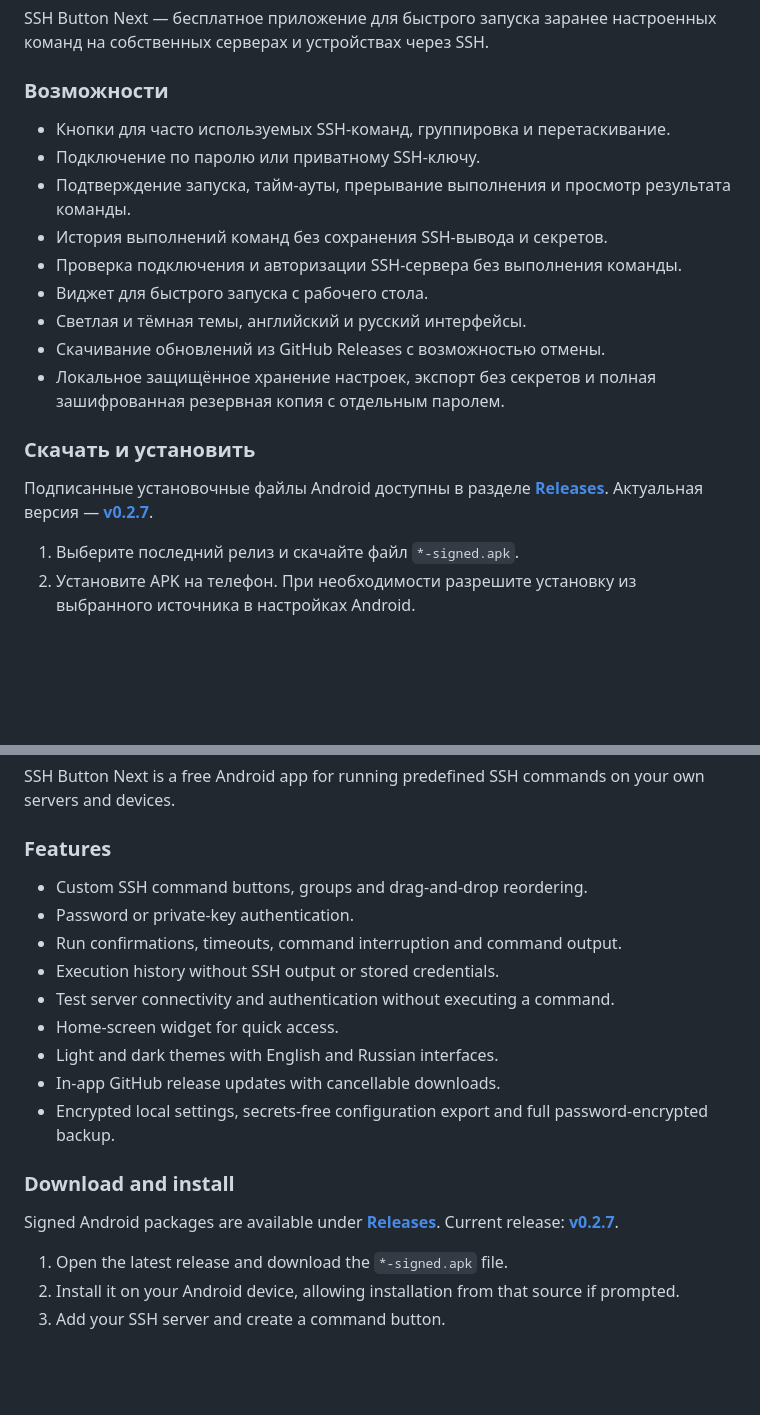
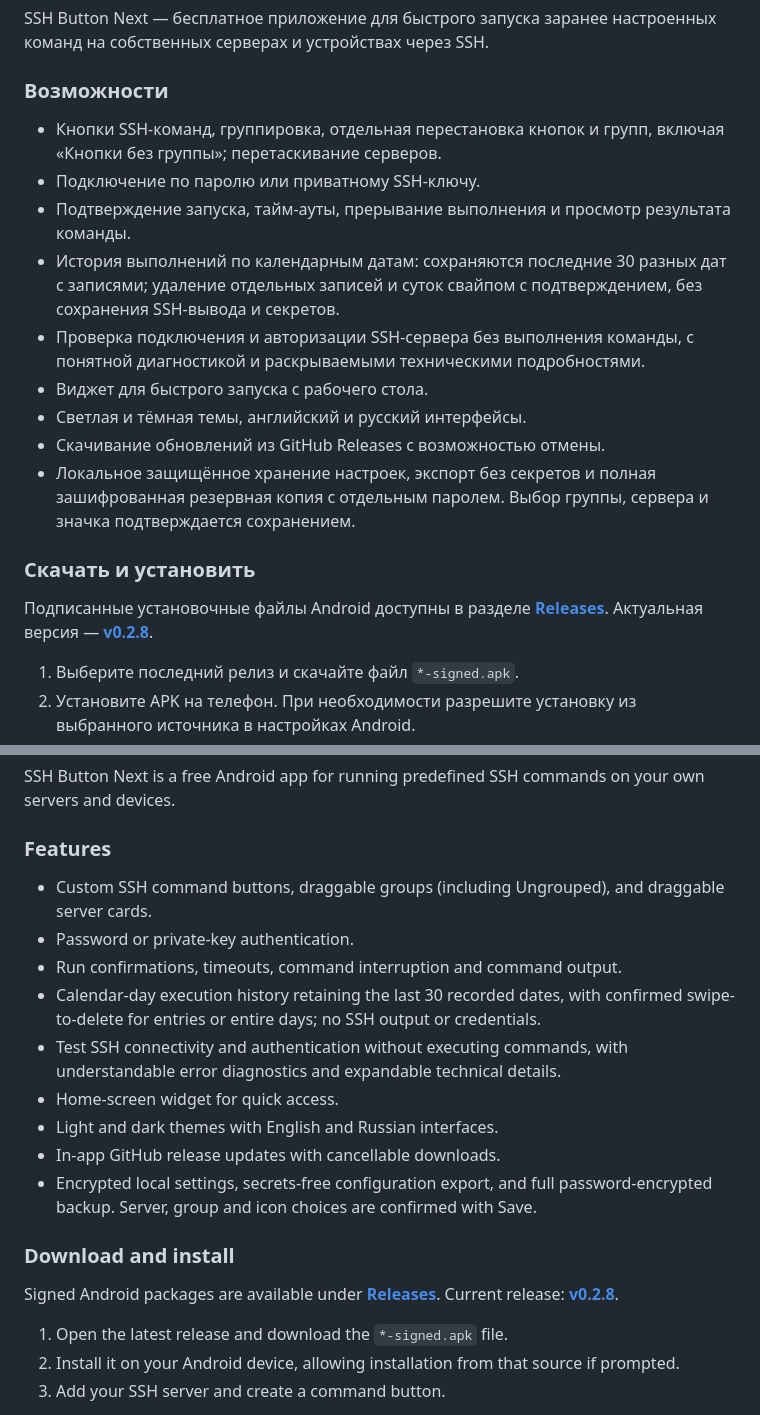
Before and after one commit to lKlElNlGl/ssh-button-next-releases, a Markdown page: README.md, 2 parts joined by grey strips. GitHub-like rendering; blank space fills up the shorter version.

Commit message:
Document signed v0.2.8 features and update public release links

```diff
--- a/README.md
+++ b/README.md
@@ -6,19 +6,19 @@ SSH Button Next — бесплатное приложение для быстр
 
 ### Возможности
 
-- Кнопки для часто используемых SSH-команд, группировка и перетаскивание.
+- Кнопки SSH-команд, группировка, отдельная перестановка кнопок и групп, включая «Кнопки без группы»; перетаскивание серверов.
 - Подключение по паролю или приватному SSH-ключу.
 - Подтверждение запуска, тайм-ауты, прерывание выполнения и просмотр результата команды.
-- История выполнений команд без сохранения SSH-вывода и секретов.
-- Проверка подключения и авторизации SSH-сервера без выполнения команды.
+- История выполнений по календарным датам: сохраняются последние 30 разных дат с записями; удаление отдельных записей и суток свайпом с подтверждением, без сохранения SSH-вывода и секретов.
+- Проверка подключения и авторизации SSH-сервера без выполнения команды, с понятной диагностикой и раскрываемыми техническими подробностями.
 - Виджет для быстрого запуска с рабочего стола.
 - Светлая и тёмная темы, английский и русский интерфейсы.
 - Скачивание обновлений из GitHub Releases с возможностью отмены.
-- Локальное защищённое хранение настроек, экспорт без секретов и полная зашифрованная резервная копия с отдельным паролем.
+- Локальное защищённое хранение настроек, экспорт без секретов и полная зашифрованная резервная копия с отдельным паролем. Выбор группы, сервера и значка подтверждается сохранением.
 
 ### Скачать и установить
 
-Подписанные установочные файлы Android доступны в разделе **[Releases](https://github.com/lKlElNlGl/ssh-button-next-releases/releases)**. Актуальная версия — **[v0.2.7](https://github.com/lKlElNlGl/ssh-button-next-releases/releases/tag/v0.2.7)**.
+Подписанные установочные файлы Android доступны в разделе **[Releases](https://github.com/lKlElNlGl/ssh-button-next-releases/releases)**. Актуальная версия — **[v0.2.8](https://github.com/lKlElNlGl/ssh-button-next-releases/releases/tag/v0.2.8)**.
 
 1. Выберите последний релиз и скачайте файл `*-signed.apk`.
 2. Установите APK на телефон. При необходимости разрешите установку из выбранного источника в настройках Android.
@@ -36,19 +36,19 @@ SSH Button Next is a free Android app for running predefined SSH commands on you
 
 ### Features
 
-- Custom SSH command buttons, groups and drag-and-drop reordering.
+- Custom SSH command buttons, draggable groups (including Ungrouped), and draggable server cards.
 - Password or private-key authentication.
 - Run confirmations, timeouts, command interruption and command output.
-- Execution history without SSH output or stored credentials.
-- Test server connectivity and authentication without executing a command.
+- Calendar-day execution history retaining the last 30 recorded dates, with confirmed swipe-to-delete for entries or entire days; no SSH output or credentials.
+- Test SSH connectivity and authentication without executing commands, with understandable error diagnostics and expandable technical details.
 - Home-screen widget for quick access.
 - Light and dark themes with English and Russian interfaces.
 - In-app GitHub release updates with cancellable downloads.
-- Encrypted local settings, secrets-free configuration export and full password-encrypted backup.
+- Encrypted local settings, secrets-free configuration export, and full password-encrypted backup. Server, group and icon choices are confirmed with Save.
 
 ### Download and install
 
-Signed Android packages are available under **[Releases](https://github.com/lKlElNlGl/ssh-button-next-releases/releases)**. Current release: **[v0.2.7](https://github.com/lKlElNlGl/ssh-button-next-releases/releases/tag/v0.2.7)**.
+Signed Android packages are available under **[Releases](https://github.com/lKlElNlGl/ssh-button-next-releases/releases)**. Current release: **[v0.2.8](https://github.com/lKlElNlGl/ssh-button-next-releases/releases/tag/v0.2.8)**.
 
 1. Open the latest release and download the `*-signed.apk` file.
 2. Install it on your Android device, allowing installation from that source if prompted.
```
